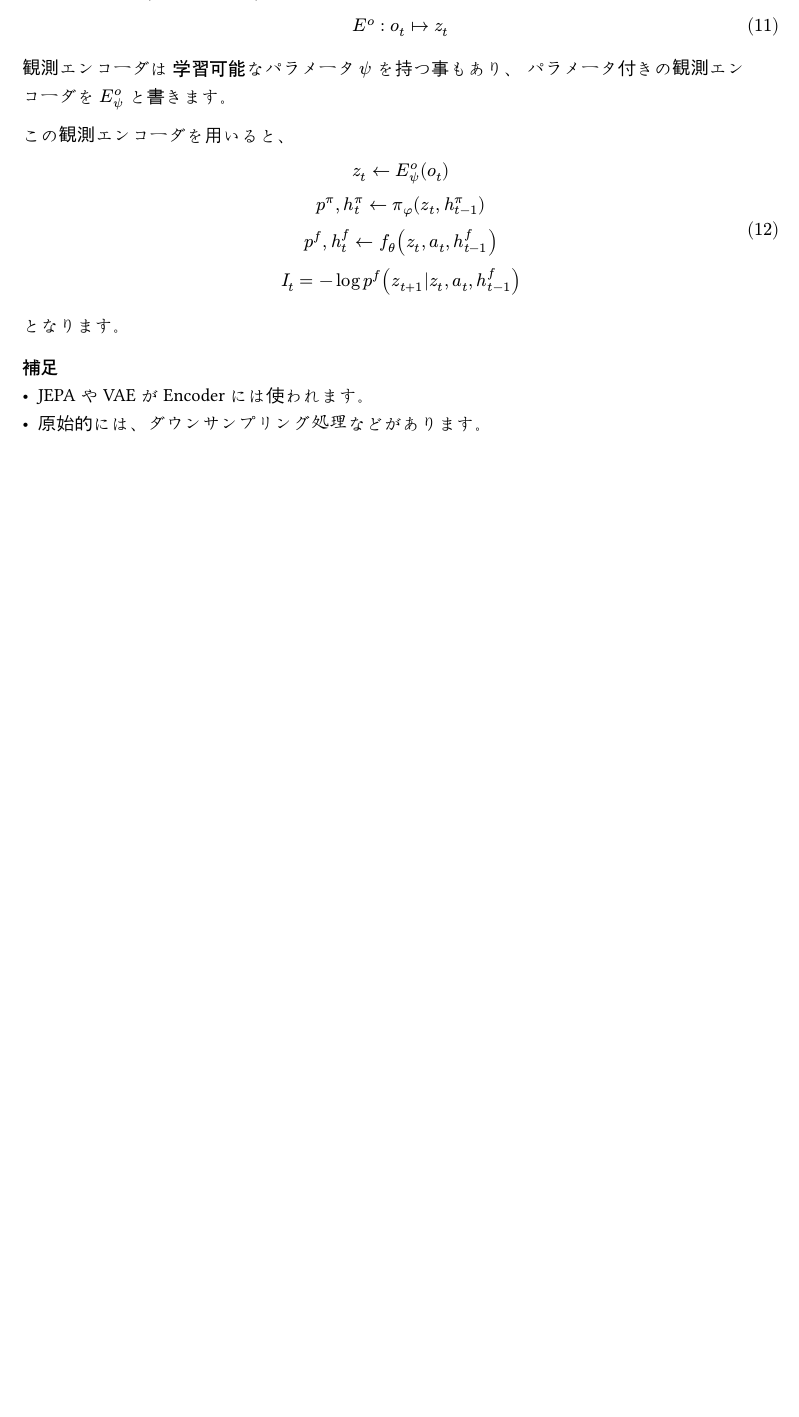
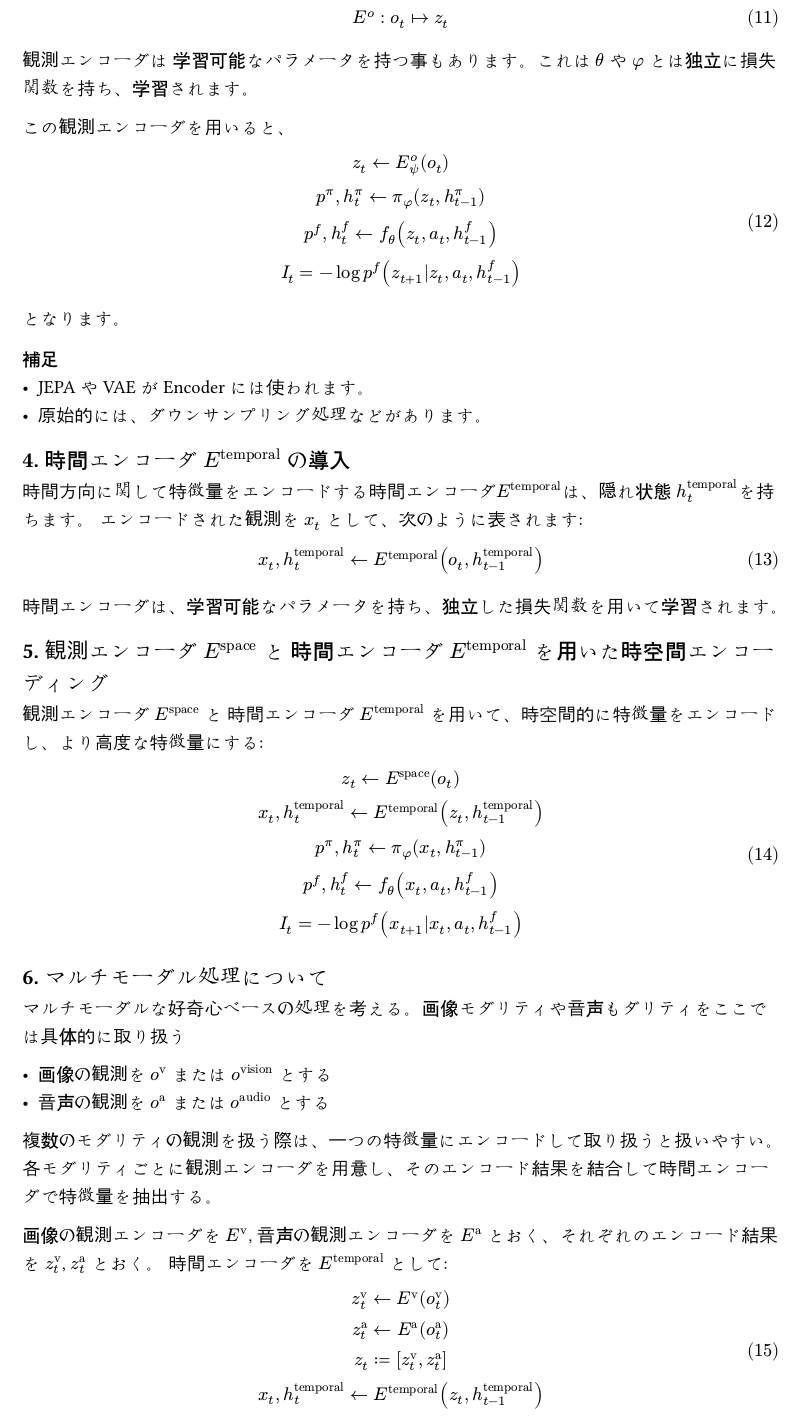
Before and after one commit to MLShukai/ami-theory, a Typst document (docs/model.typ): part of the page, cut so that both start at the same text, the shorter picture padded with empty space. Compiled offline with Typst 0.15; a missing font is replaced by an installed copy or a similar font.

Commit message:
docs: enhance model.typ with detailed descriptions of temporal and multimodal encoders

```diff
--- a/docs/model.typ
+++ b/docs/model.typ
@@ -70,7 +70,8 @@ $ I = lim_(T arrow.r infinity) -1/T sum^(T-1)_(i=0) log p^f (o_(t+i+1)|o_([t:t+i
 
 $ E^o: o_t arrow.r.bar z_t $
 
-観測エンコーダは 学習可能なパラメータ $psi$ を持つ事もあり、 パラメータ付きの観測エンコーダを $E^o_psi$ と書きます。
+観測エンコーダは 学習可能なパラメータを持つ事もあります。これは $theta$ や $phi$ とは独立に損失関数を持ち、学習されます。
+
 
 この観測エンコーダを用いると、
 
@@ -87,3 +88,17 @@ $
 
 - JEPAやVAEがEncoderには使われます。
 - 原始的には、ダウンサンプリング処理などがあります。
+
+== 4. 時間エンコーダ $E^text("temporal")$ の導入
+
+時間方向に関して特徴量をエンコードする時間エンコーダ$E^text("temporal")$は、隠れ状態 $h^text("temporal")_(t)$を持ちます。 エンコードされた観測を $x_t$ として、次のように表されます:
+
+$
+  x_t, h^text("temporal")_t arrow.l E^text("temporal") (o_t, h^text("temporal")_(t-1))
+$
+
+時間エンコーダは、学習可能なパラメータを持ち、独立した損失関数を用いて学習されます。
+
+== 5. 観測エンコーダ $E^text("space")$ と 時間エンコーダ $E^text("temporal")$ を用いた時空間エンコーディング
+
+観測エンコーダ $E^text("space")$ と 時間エンコーダ $E^text("temporal")$ を用いて、時空間的に特徴量をエンコードし、より高度な特徴量にする:
@@ -89,0 +110,23 @@ $
+  p^f, h^(f)_t arrow.l f_theta (x_t, a_t, h^(f)_(t-1)) \
+  I_t = -log p^f (x_(t+1)|x_t, a_t, h^(f)_(t-1))
+$
+
+== 6. マルチモーダル処理について
+
+マルチモーダルな好奇心ベースの処理を考える。画像モダリティや音声もダリティをここでは具体的に取り扱う
+
+- 画像の観測を $o^text("v")$ または $o^text("vision")$ とする
+- 音声の観測を $o^text("a")$ または $o^text("audio")$ とする
+
+複数のモダリティの観測を扱う際は、一つの特徴量にエンコードして取り扱うと扱いやすい。
+各モダリティごとに観測エンコーダを用意し、そのエンコード結果を結合して時間エンコーダで特徴量を抽出する。
+
+画像の観測エンコーダを $E^text("v")$, 音声の観測エンコーダを $E^text("a")$ とおく、それぞれのエンコード結果を $z^text("v")_t$, $z^text("a")_t$ とおく。
+時間エンコーダを $E^text("temporal")$ として:
+
+$
+  z^text("v")_t arrow.l E^text("v") (o^text("v")_t) \
+  z^text("a")_t arrow.l E^text("a") (o^text("a")_t) \
+  z_t := [z^text("v")_t, z^text("a")_t] \
+  x_t, h^text("temporal")_t arrow.l E^text("temporal") (z_t, h^text("temporal")_(t-1))
+$
```
Also changed, not shown: docs/model.typ (5 more changed lines).
